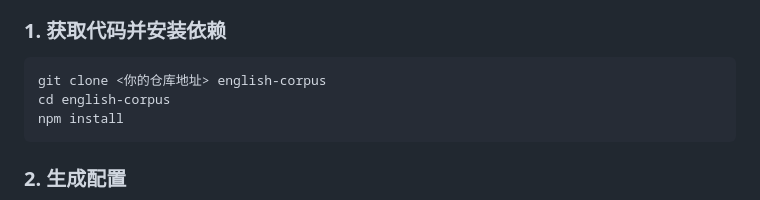
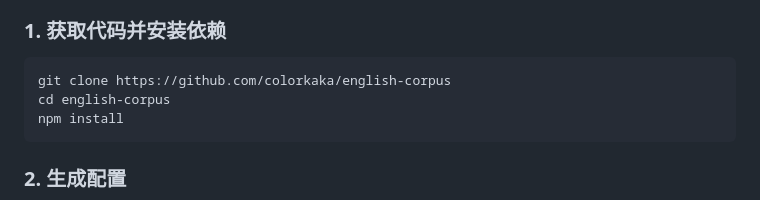
Before and after one commit to kakacolor/english-corpus, a Markdown page: README.md, the part around the change. Rendered like a GitHub page.

Commit message:
Update repository clone URL in README.md

````diff
--- a/README.md
+++ b/README.md
@@ -81,7 +81,7 @@ english-corpus/
 ### 1. 获取代码并安装依赖
 
 ```bash
-git clone <你的仓库地址> english-corpus
+git clone https://github.com/colorkaka/english-corpus
 cd english-corpus
 npm install
 ```
````
